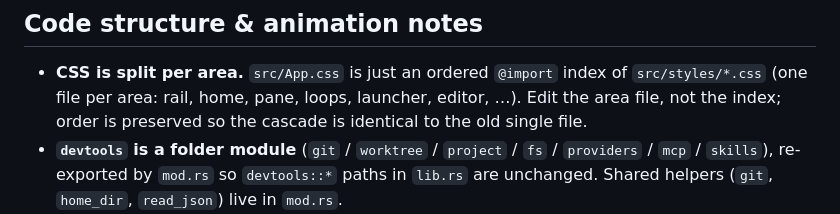
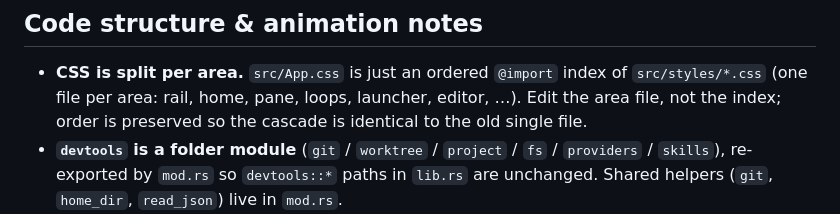
Before and after one commit to xxashxx-svg/hyprspace, a Markdown page: docs/ARCHITECTURE.md, the part around the change. GitHub-like rendering.

```diff
--- a/docs/ARCHITECTURE.md
+++ b/docs/ARCHITECTURE.md
@@ -186,7 +186,7 @@ on both at once. Two things it does deliberately:
 - **CSS is split per area.** `src/App.css` is just an ordered `@import` index of `src/styles/*.css`
   (one file per area: rail, home, pane, loops, launcher, editor, …). Edit the area file, not the
   index; order is preserved so the cascade is identical to the old single file.
-- **`devtools` is a folder module** (`git` / `worktree` / `project` / `fs` / `providers` / `mcp` /
+- **`devtools` is a folder module** (`git` / `worktree` / `project` / `fs` / `providers` /
   `skills`), re-exported by `mod.rs` so `devtools::*` paths in `lib.rs` are unchanged. Shared helpers
   (`git`, `home_dir`, `read_json`) live in `mod.rs`.
 - **Smooth UI** uses `@formkit/auto-animate` (rail lists + expand/collapse, the file tree, the Loops
```
Also changed, not shown: CLAUDE.md (+1 -1 lines).
